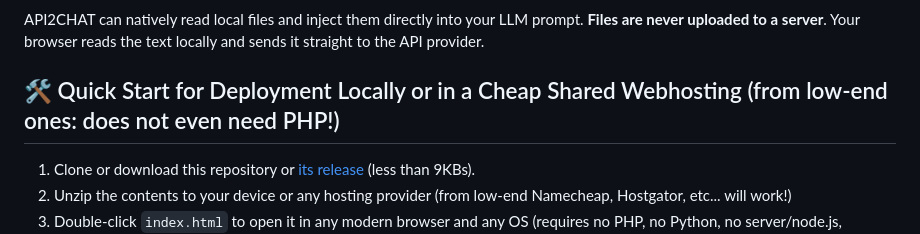
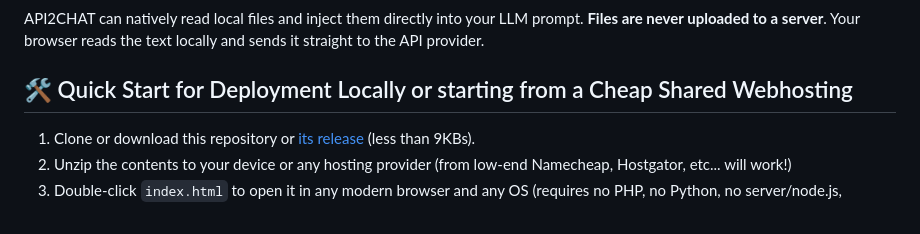
Before and after one commit to PacifAIst/API2CHAT, a Markdown page: README.md, the part around the change. Drawn GitHub-style.

```diff
--- a/README.md
+++ b/README.md
@@ -45,7 +45,7 @@ API2CHAT features a sleek, terminal-inspired interface designed for speed and lo
 ### 📎 Local File Reading (Zero-Upload)
 API2CHAT can natively read local files and inject them directly into your LLM prompt. **Files are never uploaded to a server**. Your browser reads the text locally and sends it straight to the API provider.
 
-## 🛠️ Quick Start for Deployment Locally or in a Cheap Shared Webhosting (from low-end ones: does not even need PHP!)
+## 🛠️ Quick Start for Deployment Locally or starting from a Cheap Shared Webhosting
 
 1. Clone or download this repository or [its release](https://github.com/PacifAIst/API2CHAT/releases/download/API2CHAT/API2CHAT_v1.0.0.zip) (less than 9KBs).
 2. Unzip the contents to your device or any hosting provider (from low-end Namecheap, Hostgator, etc... will work!)
```
